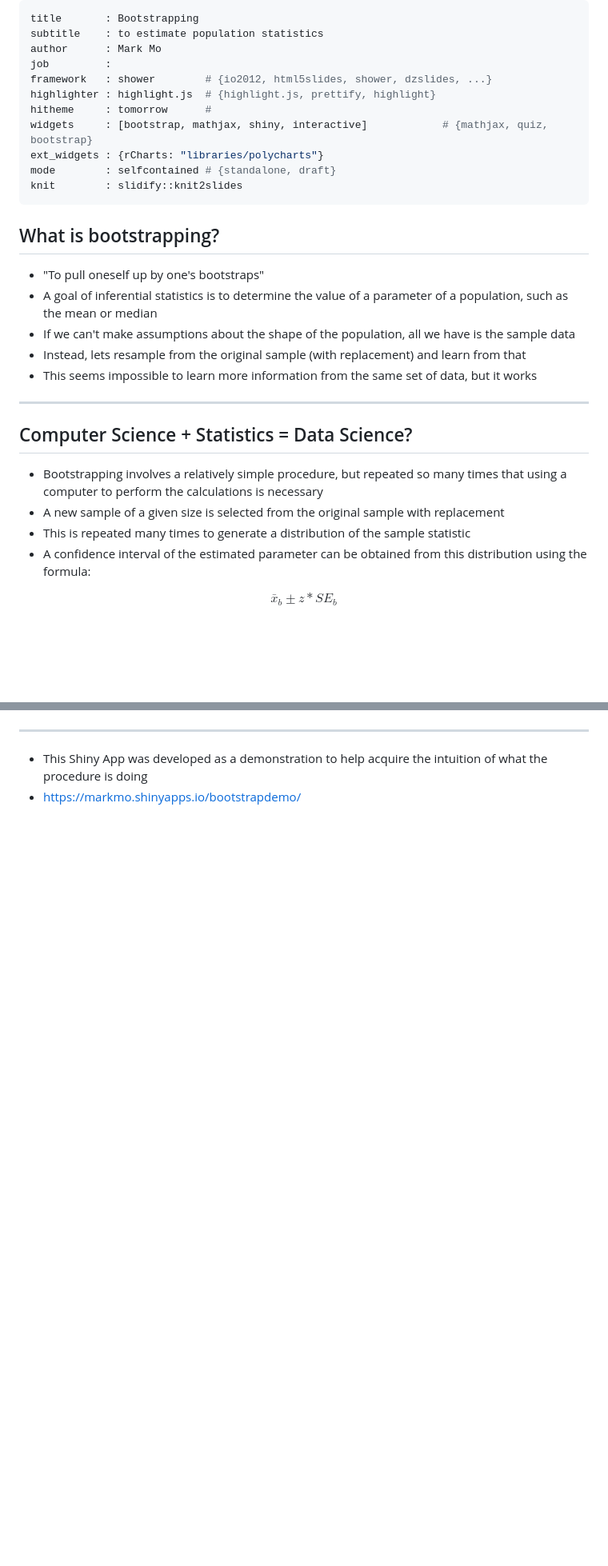
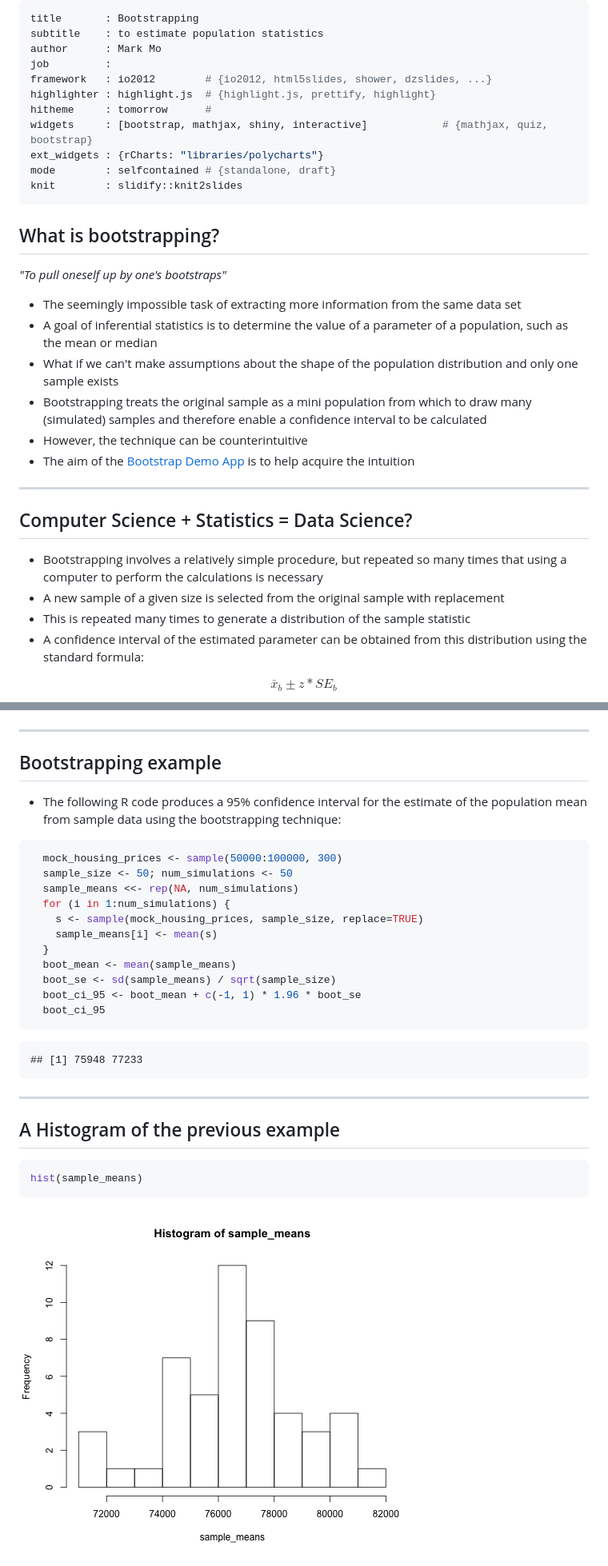
Before and after one commit to markmo/bootstrapdeck, a Markdown page: index.md, 2 parts joined by grey strips. Shown: that part at 80% size. Drawn GitHub-style; pictures changed too: assets/fig/r simple-plot.png (added); blank space fills up the shorter version.

````diff
--- a/index.md
+++ b/index.md
@@ -3,7 +3,7 @@ title       : Bootstrapping
 subtitle    : to estimate population statistics
 author      : Mark Mo
 job         :
-framework   : shower        # {io2012, html5slides, shower, dzslides, ...}
+framework   : io2012        # {io2012, html5slides, shower, dzslides, ...}
 highlighter : highlight.js  # {highlight.js, prettify, highlight}
 hitheme     : tomorrow      #
 widgets     : [bootstrap, mathjax, shiny, interactive]            # {mathjax, quiz, bootstrap}
@@ -14,11 +14,14 @@ knit        : slidify::knit2slides
 
 ## What is bootstrapping?
 
-* "To pull oneself up by one's bootstraps"
+_"To pull oneself up by one's bootstraps"_
+
+* The seemingly impossible task of extracting more information from the same data set
 * A goal of inferential statistics is to determine the value of a parameter of a population, such as the mean or median
-* If we can't make assumptions about the shape of the population, all we have is the sample data
-* Instead, lets resample from the original sample (with replacement) and learn from that
-* This seems impossible to learn more information from the same set of data, but it works
+* What if we can't make assumptions about the shape of the population distribution and only one sample exists
+* Bootstrapping treats the original sample as a mini population from which to draw many (simulated) samples and therefore enable a confidence interval to be calculated
+* However, the technique can be counterintuitive
+* The aim of the [Bootstrap Demo App](https://markmo.shinyapps.io/bootstrapdemo/) is to help acquire the intuition
 
 ---
 
@@ -27,7 +30,7 @@ knit        : slidify::knit2slides
 * Bootstrapping involves a relatively simple procedure, but repeated so many times that using a computer to perform the calculations is necessary
 * A new sample of a given size is selected from the original sample with replacement
 * This is repeated many times to generate a distribution of the sample statistic
-* A confidence interval of the estimated parameter can be obtained from this distribution using the formula:
+* A confidence interval of the estimated parameter can be obtained from this distribution using the standard formula:
 
 $$\bar x_b \pm z * SE_b$$
 
@@ -51,5 +38,36 @@ $$\bar x_b \pm z * SE_b$$
 
 ---
 
-* This Shiny App was developed as a demonstration to help acquire the intuition of what the procedure is doing
-* https://markmo.shinyapps.io/bootstrapdemo/
+## Bootstrapping example
+
+* The following R code produces a 95% confidence interval for the estimate of the population mean from sample data using the bootstrapping technique:
+
+
+```r
+  mock_housing_prices <- sample(50000:100000, 300)
+  sample_size <- 50; num_simulations <- 50
+  sample_means <<- rep(NA, num_simulations)
+  for (i in 1:num_simulations) {
+    s <- sample(mock_housing_prices, sample_size, replace=TRUE)
+    sample_means[i] <- mean(s)
+  }
+  boot_mean <- mean(sample_means)
+  boot_se <- sd(sample_means) / sqrt(sample_size)
+  boot_ci_95 <- boot_mean + c(-1, 1) * 1.96 * boot_se
+  boot_ci_95
+```
+
+```
+## [1] 75948 77233
+```
+
+---
+
+## A Histogram of the previous example
+
+
+```r
+hist(sample_means)
+```
+
+<img src="assets/fig/r simple-plot.png" title="plot of chunk r simple-plot" alt="plot of chunk r simple-plot" style="display: block; margin: auto;" />
````
Also changed, not shown: other parts of index.md (+1 -17 lines), 4 other files.
